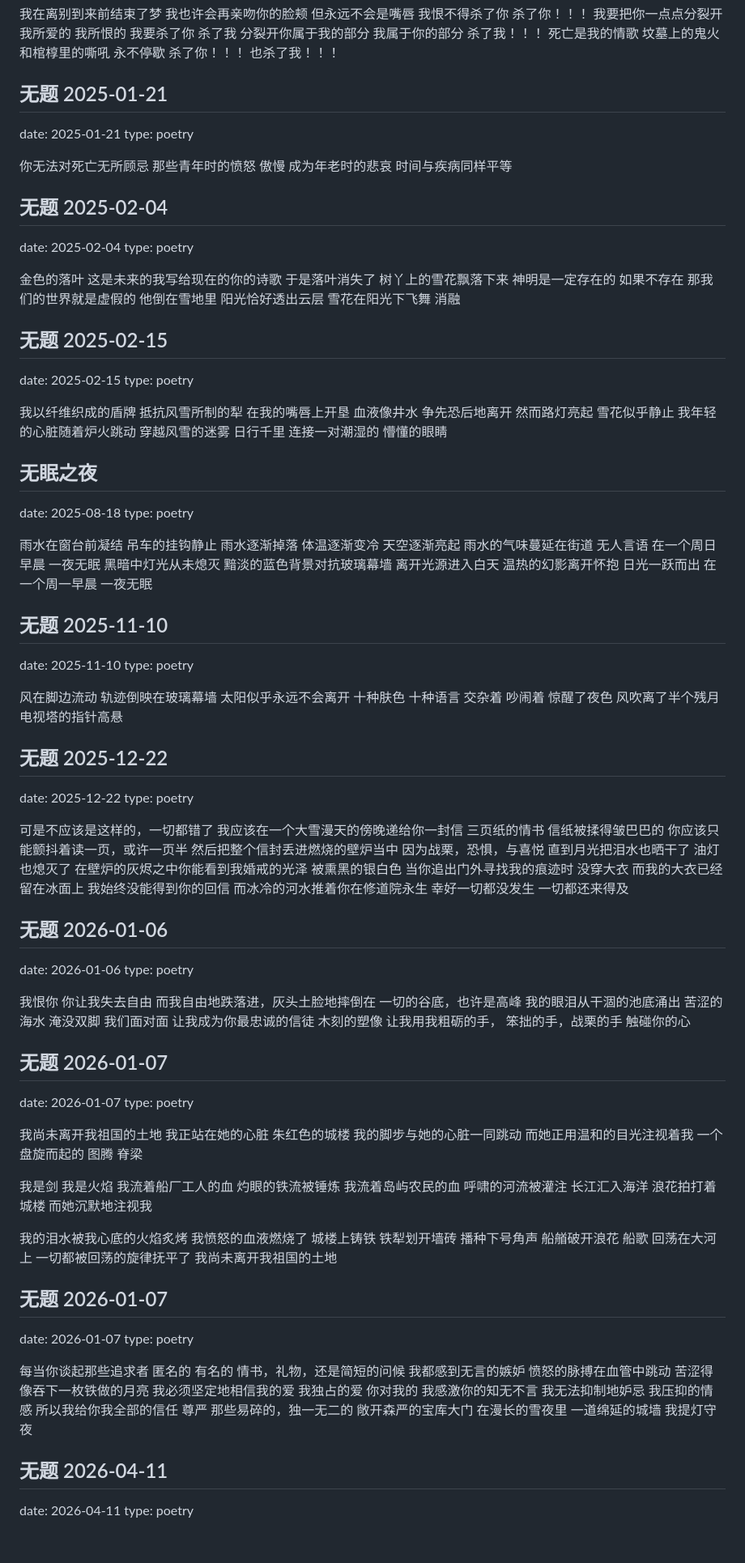
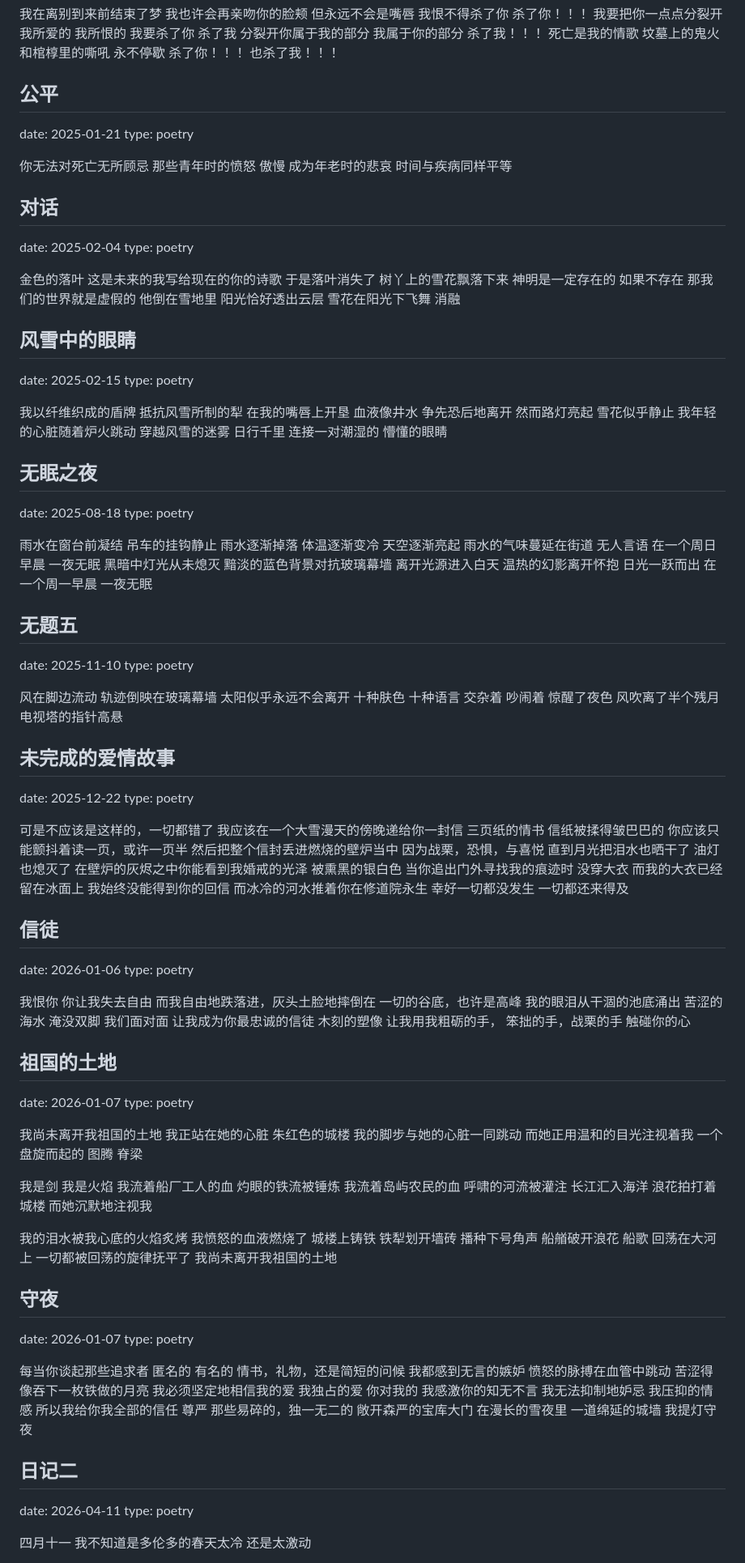
Before and after one commit to 7cat7/jiezhiworld, a Markdown page: poem.md, the part around one of its changes. Shown at 81% size. Rendered like a GitHub page; blank space fills up the shorter version.

```diff
--- a/poem.md
+++ b/poem.md
@@ -1428,7 +1428,7 @@ type: poetry
 杀了你！！！
 也杀了我！！！
 
-## 无题 2025-01-21
+## 公平
 date: 2025-01-21
 type: poetry
 
@@ -1437,7 +1437,7 @@ type: poetry
 成为年老时的悲哀
 时间与疾病同样平等
 
-## 无题 2025-02-04
+## 对话
 date: 2025-02-04
 type: poetry
 
@@ -1452,7 +1452,7 @@ type: poetry
 阳光恰好透出云层
 雪花在阳光下飞舞 消融
 
-## 无题 2025-02-15
+## 风雪中的眼睛
 date: 2025-02-15
 type: poetry
 
@@ -1490,7 +1490,7 @@ type: poetry
 在一个周一早晨
 一夜无眠
 
-## 无题 2025-11-10
+## 无题五
 date: 2025-11-10
 type: poetry
 
@@ -1503,7 +1503,7 @@ type: poetry
 风吹离了半个残月
 电视塔的指针高悬
 
-## 无题 2025-12-22
+## 未完成的爱情故事
 date: 2025-12-22
 type: poetry
 
@@ -1525,7 +1525,7 @@ type: poetry
 幸好一切都没发生
 一切都还来得及
 
-## 无题 2026-01-06
+## 信徒
 date: 2026-01-06
 type: poetry
 
@@ -1543,7 +1543,7 @@ type: poetry
 笨拙的手，战栗的手
 触碰你的心
 
-## 无题 2026-01-07
+## 祖国的土地
 date: 2026-01-07
 type: poetry
 
@@ -1571,7 +1571,7 @@ type: poetry
 一切都被回荡的旋律抚平了
 我尚未离开我祖国的土地
 
-## 无题 2026-01-07
+## 守夜
 date: 2026-01-07
 type: poetry
 
@@ -1595,10 +1595,11 @@ type: poetry
 一道绵延的城墙
 我提灯守夜
 
-## 无题 2026-04-11
+## 日记二
 date: 2026-04-11
 type: poetry
 
+四月十一
 我不知道是多伦多的春天太冷
 还是太激动
 
```
Also changed, not shown: other parts of poem.md (+26 -17 lines).
